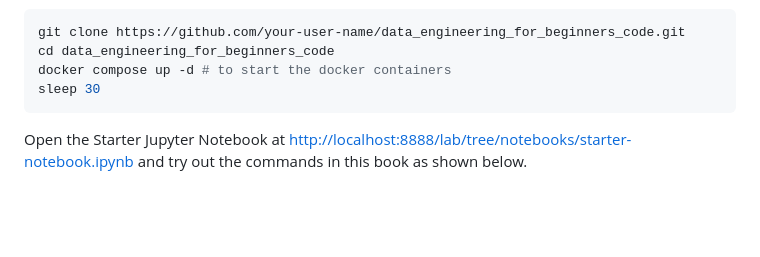
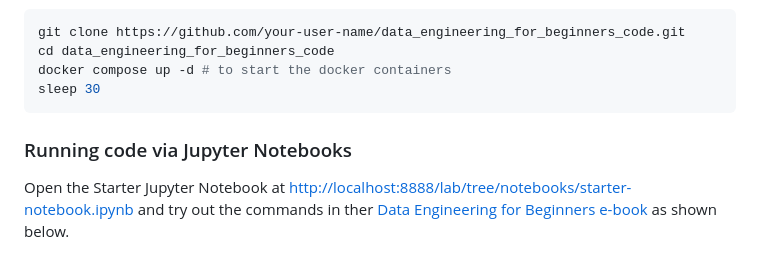
Before and after one commit to meghnavyas/data_engineering_capstone, a Markdown page: README.md, the part around one of its changes. GitHub-like rendering; blank space fills up the shorter version.

Commit message:
2025-07-23-06-52-03

````diff
--- a/README.md
+++ b/README.md
@@ -32,7 +32,9 @@ docker compose up -d # to start the docker containers
 sleep 30
 ```
 
-Open the Starter Jupyter Notebook at [http://localhost:8888/lab/tree/notebooks/starter-notebook.ipynb](http://localhost:8888/lab/tree/notebooks/starter-notebook.ipynb) and try out the commands in this book as shown below.
+### Running code via Jupyter Notebooks
+
+Open the Starter Jupyter Notebook at [http://localhost:8888/lab/tree/notebooks/starter-notebook.ipynb](http://localhost:8888/lab/tree/notebooks/starter-notebook.ipynb) and try out the commands in ther [Data Engineering for Beginners e-book](https://www.startdataengineering.com/) as shown below.
 
 ![Notebook Template](./images/nb_template.png)
 
````
Also changed, not shown: other parts of README.md (+1 -1 lines).
